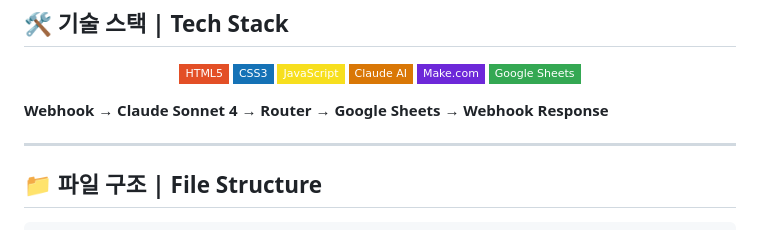
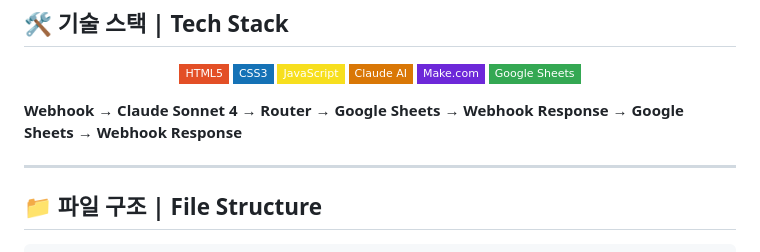
Before and after one commit to ashes331/2026-AI-ServiceProject, a Markdown page: README.md, the part around the change. Drawn GitHub-style; badges without logos.

```diff
--- a/README.md
+++ b/README.md
@@ -86,6 +86,7 @@ Through conversation, it identifies your interests and strengths to recommend th
 </div>
 
 **Webhook** → **Claude Sonnet 4** → **Router** → **Google Sheets** → **Webhook Response**
+                                               → **Google Sheets** → **Webhook Response**
 
 ---
 
```
